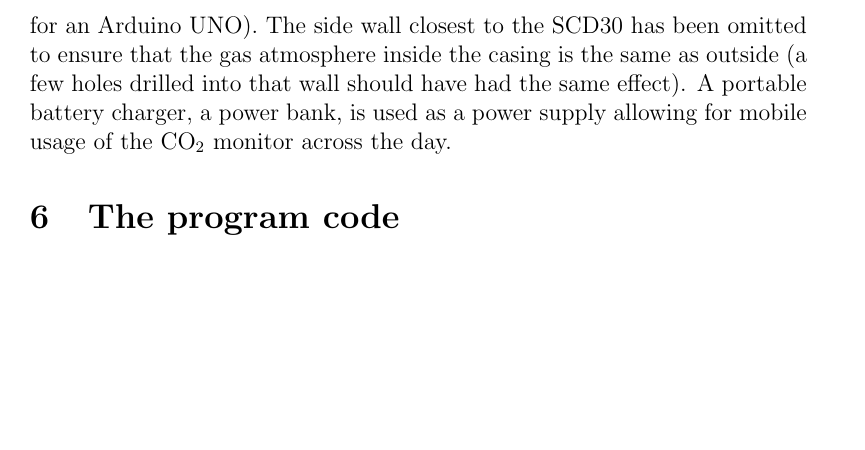
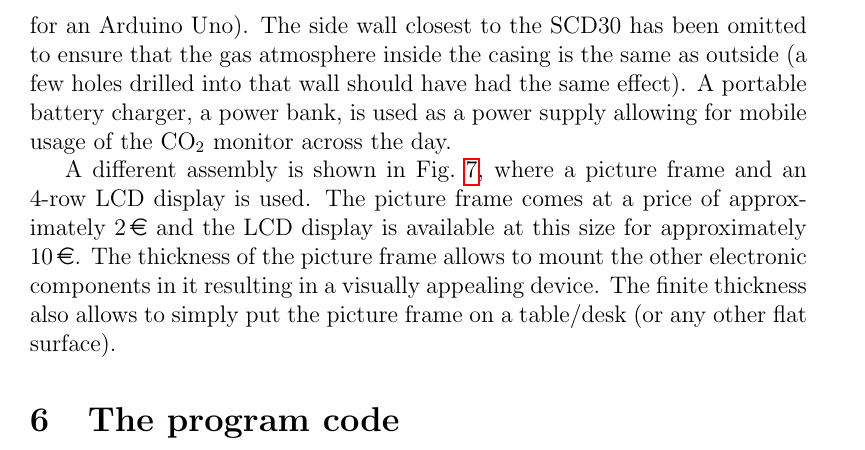
Before and after one commit to alfkoehn/CO2_monitor, a LaTeX paper (CO2_monitor.tex): part of page 9 of 22 before the commit and part of page 9 of 23 after it, cut so that both start at the same text, the shorter picture padded with empty space. Compiled offline with pdfLaTeX; a missing bibliography style is replaced by a similar one.

Commit message:
Add CO2 monitor version 4

```diff
--- a/CO2_monitor.tex
+++ b/CO2_monitor.tex
@@ -274,7 +274,7 @@ The NodeMCU ESP8266 board then needs to be connected to the OLED display as foll
 
 It is of course also possible to directly connect the respective \texttt{SDA} and \texttt{SCL} pins of the OLED and the SCD30, as shown in Fig.~\ref{f:CO2_fritzing}, instead of connecting those pins between the SCD30 and the NodeMCU. The red LED is connected with its anode, the longer leg, to pin \texttt{D8/GPIO15} of the NodeMCU and with its cathode, the shorter leg, via a $220\,\Omega$ resistor (to limit the current) to ground.
 
-As discussed in Section~\ref{s:co2monitor}, different assemblies of the \coo monitor are possible. Figure~\ref{f:CO2_monitor_version3} shows what we refer to as \textit{version 3} in various stages of the assembly process. Compared to version 2, a larger OLED display is used, which requires to updates its size at the beginning of the program code, see Listing~\ref{lst:global_constants}. As can be seen, the breadboard from version 1 is replaced by a stripboard onto which the necessary components need to be soldered. The casing is the same as in version 2 (which was originally intended to be used for an Arduino UNO). The side wall closest to the SCD30 has been omitted to ensure that the gas atmosphere inside the casing is the same as outside (a few holes drilled into that wall should have had the same effect). A portable battery charger, a power bank, is used as a power supply allowing for mobile usage of the \coo monitor across the day.
+As discussed in Section~\ref{s:co2monitor}, different assemblies of the \coo monitor are possible. Figure~\ref{f:CO2_monitor_version3} shows what we refer to as \textit{version 3} in various stages of the assembly process. Compared to version 2, a larger OLED display is used, which requires to updates its size at the beginning of the program code, see Listing~\ref{lst:global_constants}. As can be seen, the breadboard from version 1 is replaced by a stripboard onto which the necessary components need to be soldered. The casing is the same as in version 2 (which was originally intended to be used for an Arduino Uno). The side wall closest to the SCD30 has been omitted to ensure that the gas atmosphere inside the casing is the same as outside (a few holes drilled into that wall should have had the same effect). A portable battery charger, a power bank, is used as a power supply allowing for mobile usage of the \coo monitor across the day.
 \begin{figure}[t]
 \centering
 \includegraphics[width=.85\textwidth]{figs/CO2monitor_version3.jpg}
@@ -282,3 +282,4 @@ As discussed in Section~\ref{s:co2monitor}, different assemblies of the \coo mon
 \label{f:CO2_monitor_version3}
 \end{figure}
 
+A different assembly is shown in Fig.~\ref{f:CO2_monitor_version4}, where a picture frame and an 4-row LCD display is used. The picture frame comes at a price of approximately $2\,$\euro\ and the LCD display is available at this size for approximately $10\,$\euro. The thickness of the picture frame allows to mount the other electronic components in it resulting in a visually appealing device. The finite thickness also allows to simply put the picture frame on a table/desk (or any other flat surface).
@@ -285,3 +290,5 @@ As discussed in Section~\ref{s:co2monitor}, different assemblies of the \coo mon
+\label{f:CO2_monitor_version4}
+\end{figure}
 
 %%%%%%%%%%%%%%%%%%%%%%%%%%%%%%%%%%%%%%%%%%%%%%%%%%%%%%%%%%%%%%%%%%%%%%%%%%%%%%%
 % code %%%%%%%%%%%%%%%%%%%%%%%%%%%%%%%%%%%%%%%%%%%%%%%%%%%%%%%%%%%%%%%%%%%%%%%%
```
Also changed, not shown: CO2_monitor.tex (4 more changed lines).
